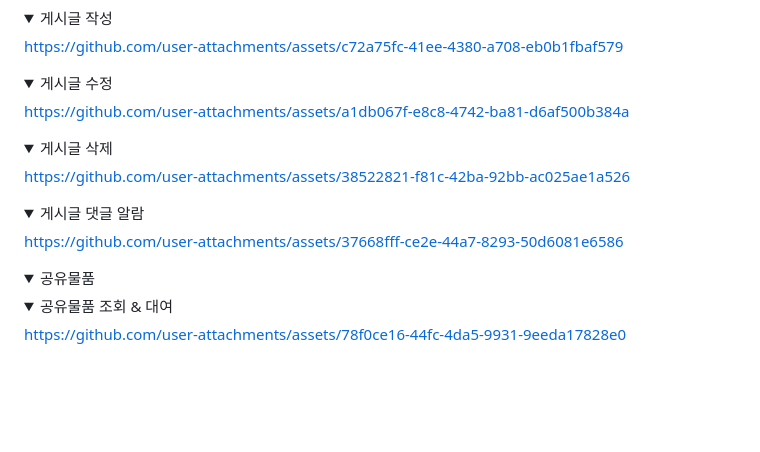
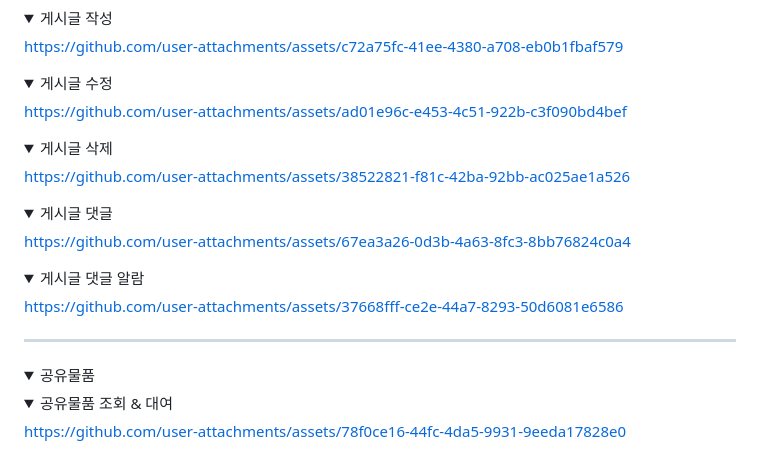
Before and after one commit to beyond-sw-camp/be09-4th-STANL2-WeShareYou, a Markdown page: README.md, the part around the change printed below. GitHub-like rendering; folded sections open; blank space fills up the shorter version.

```diff
--- a/README.md
+++ b/README.md
@@ -215,7 +215,7 @@ https://github.com/user-attachments/assets/c72a75fc-41ee-4380-a708-eb0b1fbaf579
 <summary>게시글 수정</summary>
 
 
-https://github.com/user-attachments/assets/a1db067f-e8c8-4742-ba81-d6af500b384a
+https://github.com/user-attachments/assets/ad01e96c-e453-4c51-922b-c3f090bd4bef
 
 
 </details>
@@ -228,6 +228,14 @@ https://github.com/user-attachments/assets/38522821-f81c-42ba-92bb-ac025ae1a526
 
 </details>
 <details>
+<summary>게시글 댓글</summary>
+
+
+https://github.com/user-attachments/assets/67ea3a26-0d3b-4a63-8fc3-8bb76824c0a4
+
+
+</details>
+<details>
 <summary>게시글 댓글 알람</summary>
 
 
@@ -236,6 +244,8 @@ https://github.com/user-attachments/assets/37668fff-ce2e-44a7-8293-50d6081e6586
 
 </details>
 </details>
+
+---
 
 <details>
 <summary>공유물품</summary>
```
Also changed, not shown: other parts of README.md (+2 -1 lines).
